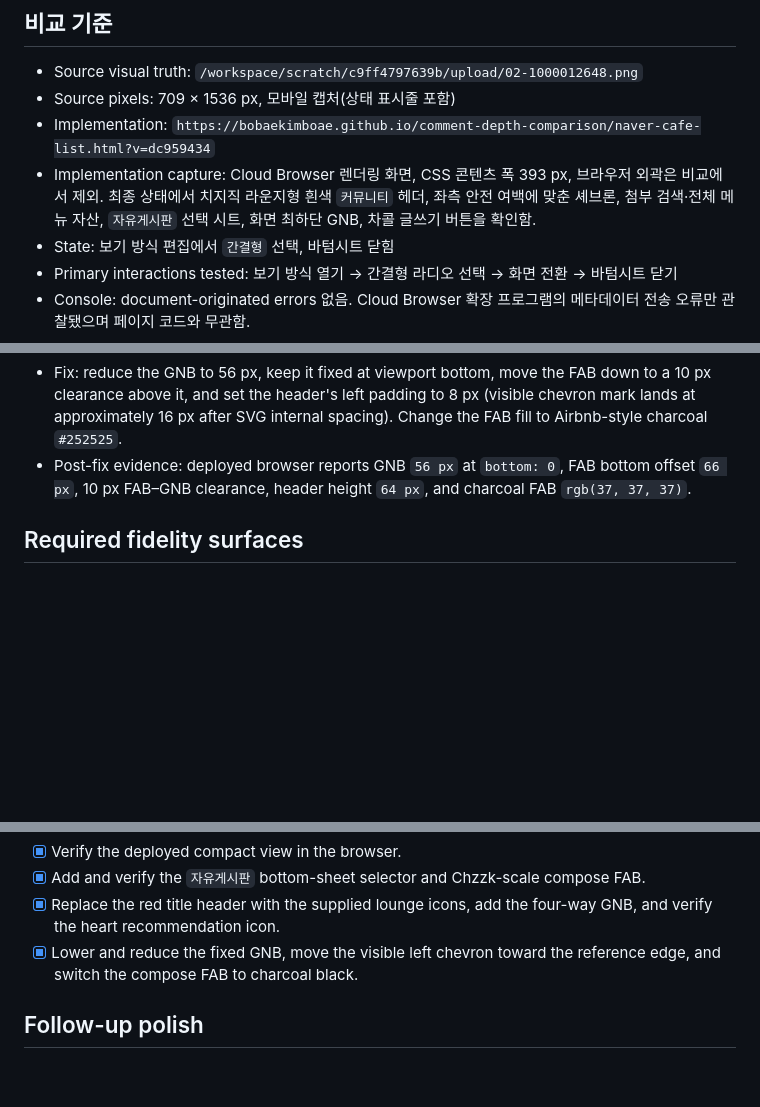
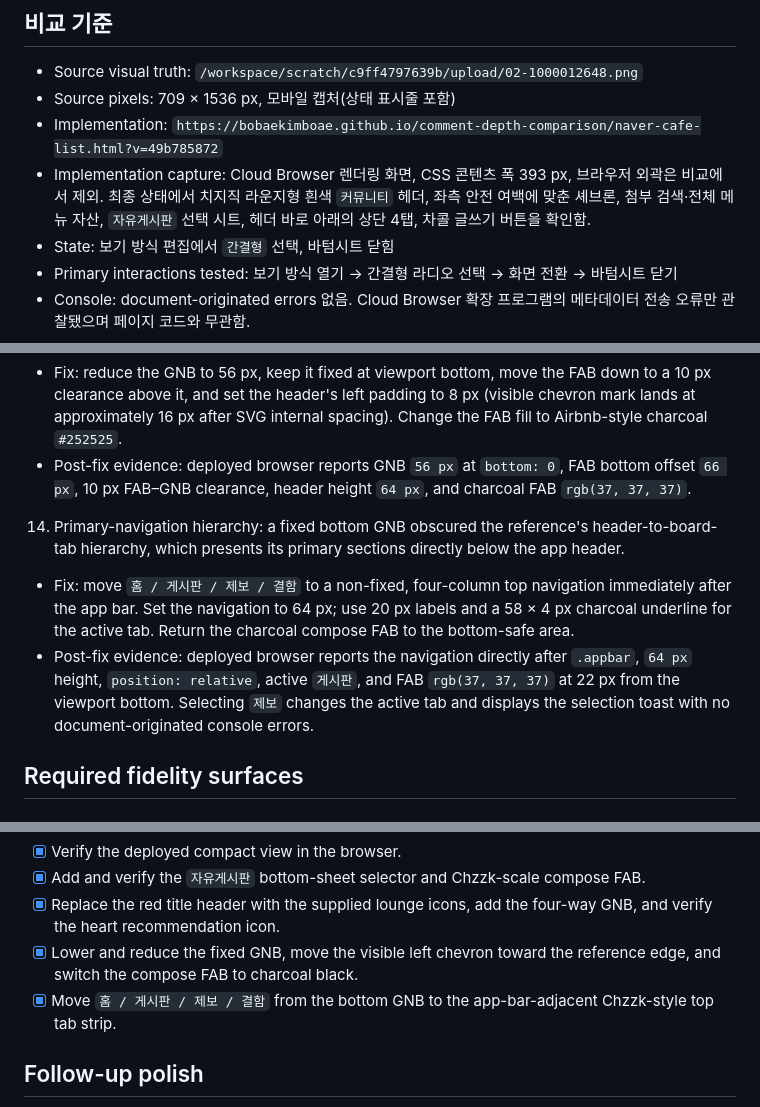
Before and after one commit to bobaekimboae/comment-depth-comparison, a Markdown page: design-qa.md, 3 parts joined by grey strips. Rendered like a GitHub page; blank space fills up the shorter version.

Commit message:
Document top navigation QA verification

```diff
--- a/design-qa.md
+++ b/design-qa.md
@@ -4,8 +4,8 @@
 
 - Source visual truth: `/workspace/scratch/c9ff4797639b/upload/02-1000012648.png`
 - Source pixels: 709 × 1536 px, 모바일 캡처(상태 표시줄 포함)
-- Implementation: `https://bobaekimboae.github.io/comment-depth-comparison/naver-cafe-list.html?v=dc959434`
-- Implementation capture: Cloud Browser 렌더링 화면, CSS 콘텐츠 폭 393 px, 브라우저 외곽은 비교에서 제외. 최종 상태에서 치지직 라운지형 흰색 `커뮤니티` 헤더, 좌측 안전 여백에 맞춘 셰브론, 첨부 검색·전체 메뉴 자산, `자유게시판` 선택 시트, 화면 최하단 GNB, 차콜 글쓰기 버튼을 확인함.
+- Implementation: `https://bobaekimboae.github.io/comment-depth-comparison/naver-cafe-list.html?v=49b785872`
+- Implementation capture: Cloud Browser 렌더링 화면, CSS 콘텐츠 폭 393 px, 브라우저 외곽은 비교에서 제외. 최종 상태에서 치지직 라운지형 흰색 `커뮤니티` 헤더, 좌측 안전 여백에 맞춘 셰브론, 첨부 검색·전체 메뉴 자산, `자유게시판` 선택 시트, 헤더 바로 아래의 상단 4탭, 차콜 글쓰기 버튼을 확인함.
 - State: 보기 방식 편집에서 `간결형` 선택, 바텀시트 닫힘
 - Primary interactions tested: 보기 방식 열기 → 간결형 라디오 선택 → 화면 전환 → 바텀시트 닫기
 - Console: document-originated errors 없음. Cloud Browser 확장 프로그램의 메타데이터 전송 오류만 관찰됐으며 페이지 코드와 무관함.
@@ -46,6 +46,9 @@
 13. Bottom anchoring and left-chevron calibration: the GNB read slightly tall/high in the browser capture, while the left chevron's visible mark needed to sit closer to the Chzzk reference's screen edge.
    - Fix: reduce the GNB to 56 px, keep it fixed at viewport bottom, move the FAB down to a 10 px clearance above it, and set the header's left padding to 8 px (visible chevron mark lands at approximately 16 px after SVG internal spacing). Change the FAB fill to Airbnb-style charcoal `#252525`.
    - Post-fix evidence: deployed browser reports GNB `56 px` at `bottom: 0`, FAB bottom offset `66 px`, 10 px FAB–GNB clearance, header height `64 px`, and charcoal FAB `rgb(37, 37, 37)`.
+14. Primary-navigation hierarchy: a fixed bottom GNB obscured the reference's header-to-board-tab hierarchy, which presents its primary sections directly below the app header.
+   - Fix: move `홈 / 게시판 / 제보 / 결함` to a non-fixed, four-column top navigation immediately after the app bar. Set the navigation to 64 px; use 20 px labels and a 58 × 4 px charcoal underline for the active tab. Return the charcoal compose FAB to the bottom-safe area.
+   - Post-fix evidence: deployed browser reports the navigation directly after `.appbar`, `64 px` height, `position: relative`, active `게시판`, and FAB `rgb(37, 37, 37)` at 22 px from the viewport bottom. Selecting `제보` changes the active tab and displays the selection toast with no document-originated console errors.
 
 ## Required fidelity surfaces
 
@@ -89,6 +92,7 @@
 - [x] Add and verify the `자유게시판` bottom-sheet selector and Chzzk-scale compose FAB.
 - [x] Replace the red title header with the supplied lounge icons, add the four-way GNB, and verify the heart recommendation icon.
 - [x] Lower and reduce the fixed GNB, move the visible left chevron toward the reference edge, and switch the compose FAB to charcoal black.
+- [x] Move `홈 / 게시판 / 제보 / 결함` from the bottom GNB to the app-bar-adjacent Chzzk-style top tab strip.
 
 ## Follow-up polish
 
```
